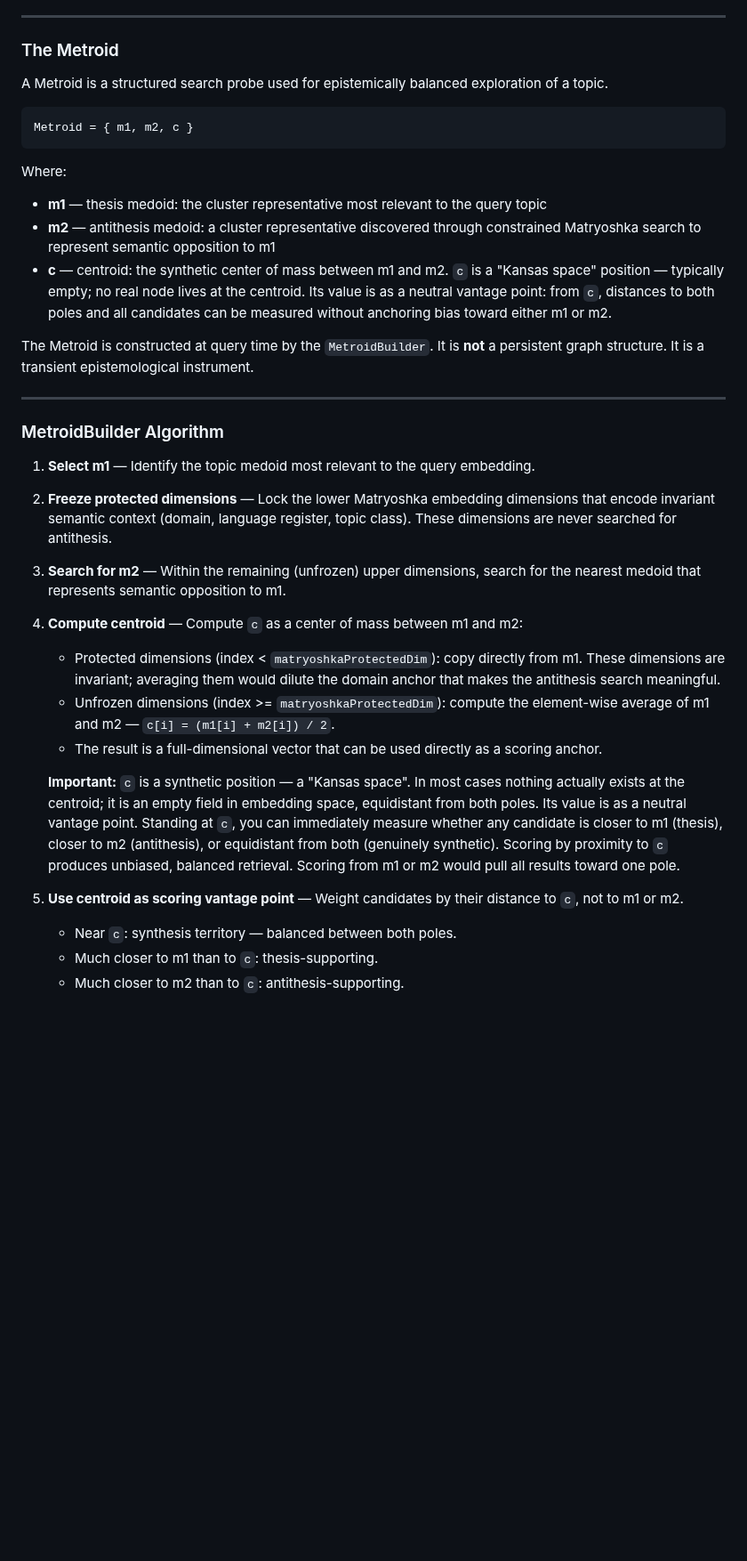
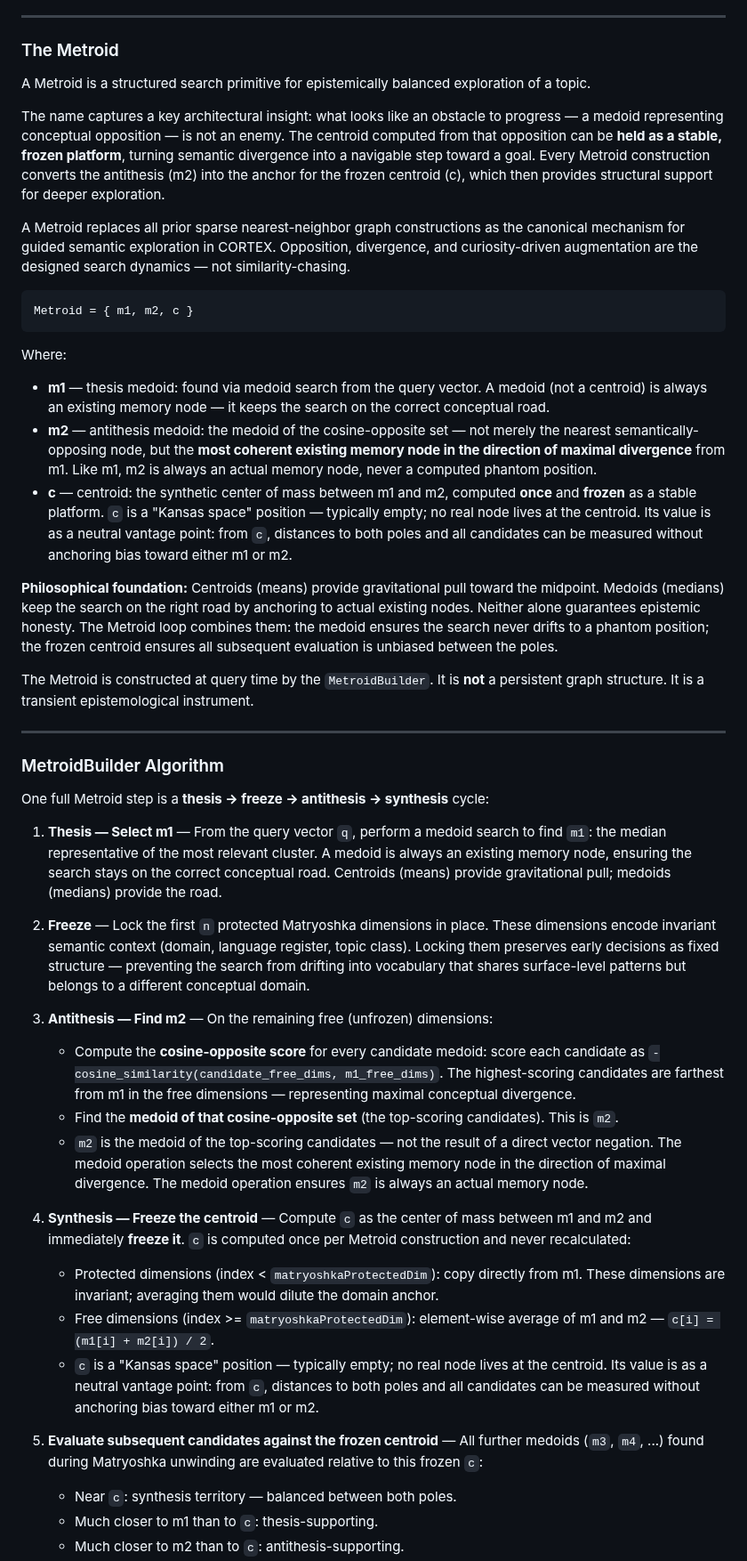
Before and after one commit to devlux76/cortex, a Markdown page: DESIGN.md, the part around one of its changes. Shown at 89% size. GitHub-like rendering; blank space fills up the shorter version.

````diff
--- a/DESIGN.md
+++ b/DESIGN.md
@@ -95,19 +95,25 @@ Three separate mathematical constructs are central to CORTEX. They must never be
 
 ### The Metroid
 
-A Metroid is a structured search probe used for epistemically balanced exploration of a topic.
+A Metroid is a structured search primitive for epistemically balanced exploration of a topic.
+
+The name captures a key architectural insight: what looks like an obstacle to progress — a medoid representing conceptual opposition — is not an enemy. The centroid computed from that opposition can be **held as a stable, frozen platform**, turning semantic divergence into a navigable step toward a goal. Every Metroid construction converts the antithesis (m2) into the anchor for the frozen centroid (c), which then provides structural support for deeper exploration.
+
+A Metroid replaces all prior sparse nearest-neighbor graph constructions as the canonical mechanism for guided semantic exploration in CORTEX. Opposition, divergence, and curiosity-driven augmentation are the designed search dynamics — not similarity-chasing.
 
 ```
 Metroid = { m1, m2, c }
 ```
 
 Where:
-- **m1** — thesis medoid: the cluster representative most relevant to the query topic
-- **m2** — antithesis medoid: a cluster representative discovered through constrained Matryoshka search to represent semantic opposition to m1
-- **c** — centroid: the synthetic center of mass between m1 and m2.
+- **m1** — thesis medoid: found via medoid search from the query vector. A medoid (not a centroid) is always an existing memory node — it keeps the search on the correct conceptual road.
+- **m2** — antithesis medoid: the medoid of the cosine-opposite set — not merely the nearest semantically-opposing node, but the **most coherent existing memory node in the direction of maximal divergence** from m1. Like m1, m2 is always an actual memory node, never a computed phantom position.
+- **c** — centroid: the synthetic center of mass between m1 and m2, computed **once** and **frozen** as a stable platform.
   `c` is a "Kansas space" position — typically empty; no real node lives at the centroid.
   Its value is as a neutral vantage point: from `c`, distances to both poles and all
   candidates can be measured without anchoring bias toward either m1 or m2.
+
+**Philosophical foundation:** Centroids (means) provide gravitational pull toward the midpoint. Medoids (medians) keep the search on the right road by anchoring to actual existing nodes. Neither alone guarantees epistemic honesty. The Metroid loop combines them: the medoid ensures the search never drifts to a phantom position; the frozen centroid ensures all subsequent evaluation is unbiased between the poles.
 
 The Metroid is constructed at query time by the `MetroidBuilder`. It is **not** a persistent graph structure. It is a transient epistemological instrument.
 
@@ -115,21 +121,41 @@ The Metroid is constructed at query time by the `MetroidBuilder`. It is **not**
 
 ### MetroidBuilder Algorithm
 
-1. **Select m1** — Identify the topic medoid most relevant to the query embedding.
-2. **Freeze protected dimensions** — Lock the lower Matryoshka embedding dimensions that encode invariant semantic context (domain, language register, topic class). These dimensions are never searched for antithesis.
-3. **Search for m2** — Within the remaining (unfrozen) upper dimensions, search for the nearest medoid that represents semantic opposition to m1.
-4. **Compute centroid** — Compute `c` as a center of mass between m1 and m2:
-   - Protected dimensions (index < `matryoshkaProtectedDim`): copy directly from m1. These dimensions are invariant; averaging them would dilute the domain anchor that makes the antithesis search meaningful.
-   - Unfrozen dimensions (index >= `matryoshkaProtectedDim`): compute the element-wise average of m1 and m2 — `c[i] = (m1[i] + m2[i]) / 2`.
-   - The result is a full-dimensional vector that can be used directly as a scoring anchor.
+One full Metroid step is a **thesis → freeze → antithesis → synthesis** cycle:
 
-   **Important:** `c` is a synthetic position — a "Kansas space". In most cases nothing actually
-   exists at the centroid; it is an empty field in embedding space, equidistant from both poles.
-   Its value is as a neutral vantage point. Standing at `c`, you can immediately measure whether
-   any candidate is closer to m1 (thesis), closer to m2 (antithesis), or equidistant from both
-   (genuinely synthetic). Scoring by proximity to `c` produces unbiased, balanced retrieval.
-   Scoring from m1 or m2 would pull all results toward one pole.
-5. **Use centroid as scoring vantage point** — Weight candidates by their distance to `c`, not to m1 or m2.
+1. **Thesis — Select m1** — From the query vector `q`, perform a medoid search to find `m1`: the
+   median representative of the most relevant cluster. A medoid is always an existing memory node,
+   ensuring the search stays on the correct conceptual road. Centroids (means) provide
+   gravitational pull; medoids (medians) provide the road.
+
+2. **Freeze** — Lock the first `n` protected Matryoshka dimensions in place. These dimensions
+   encode invariant semantic context (domain, language register, topic class). Locking them
+   preserves early decisions as fixed structure — preventing the search from drifting into
+   vocabulary that shares surface-level patterns but belongs to a different conceptual domain.
+
+3. **Antithesis — Find m2** — On the remaining free (unfrozen) dimensions:
+   - Compute the **cosine-opposite score** for every candidate medoid: score each candidate as
+     `-cosine_similarity(candidate_free_dims, m1_free_dims)`. The highest-scoring candidates are
+     farthest from m1 in the free dimensions — representing maximal conceptual divergence.
+   - Find the **medoid of that cosine-opposite set** (the top-scoring candidates). This is `m2`.
+   - `m2` is the medoid of the top-scoring candidates — not the result of a direct vector
+     negation. The medoid operation selects the most coherent existing memory node in the
+     direction of maximal divergence. The medoid operation ensures `m2` is always
+     an actual memory node.
+
+4. **Synthesis — Freeze the centroid** — Compute `c` as the center of mass between m1 and m2
+   and immediately **freeze it**. `c` is computed once per Metroid construction and never
+   recalculated:
+   - Protected dimensions (index < `matryoshkaProtectedDim`): copy directly from m1. These
+     dimensions are invariant; averaging them would dilute the domain anchor.
+   - Free dimensions (index >= `matryoshkaProtectedDim`): element-wise average of m1 and m2 —
+     `c[i] = (m1[i] + m2[i]) / 2`.
+   - `c` is a "Kansas space" position — typically empty; no real node lives at the centroid.
+     Its value is as a neutral vantage point: from `c`, distances to both poles and all
+     candidates can be measured without anchoring bias toward either m1 or m2.
+
+5. **Evaluate subsequent candidates against the frozen centroid** — All further medoids
+   (`m3`, `m4`, ...) found during Matryoshka unwinding are evaluated relative to this frozen `c`:
    - Near `c`: synthesis territory — balanced between both poles.
    - Much closer to m1 than to `c`: thesis-supporting.
    - Much closer to m2 than to `c`: antithesis-supporting.
````
Also changed, not shown: other parts of DESIGN.md (+40 -10 lines), TODO.md (+42 -17 lines).
